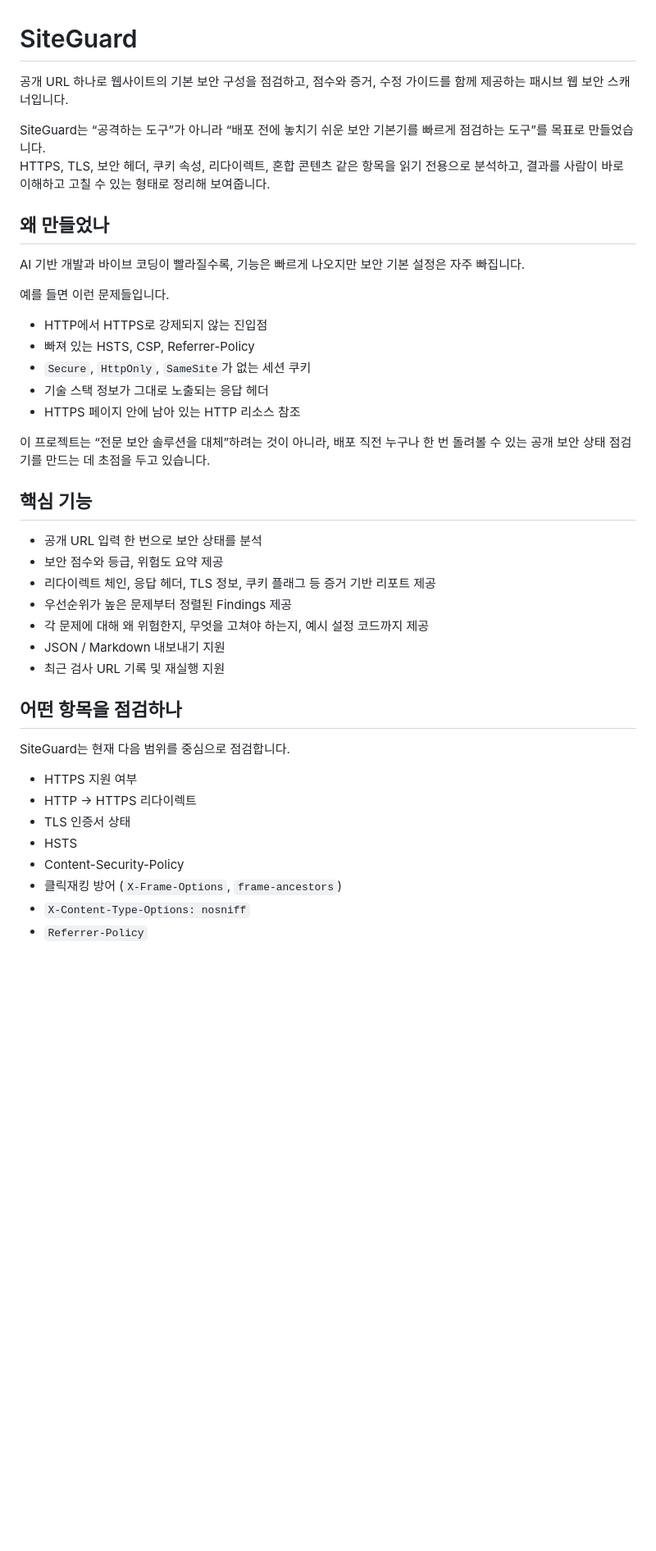
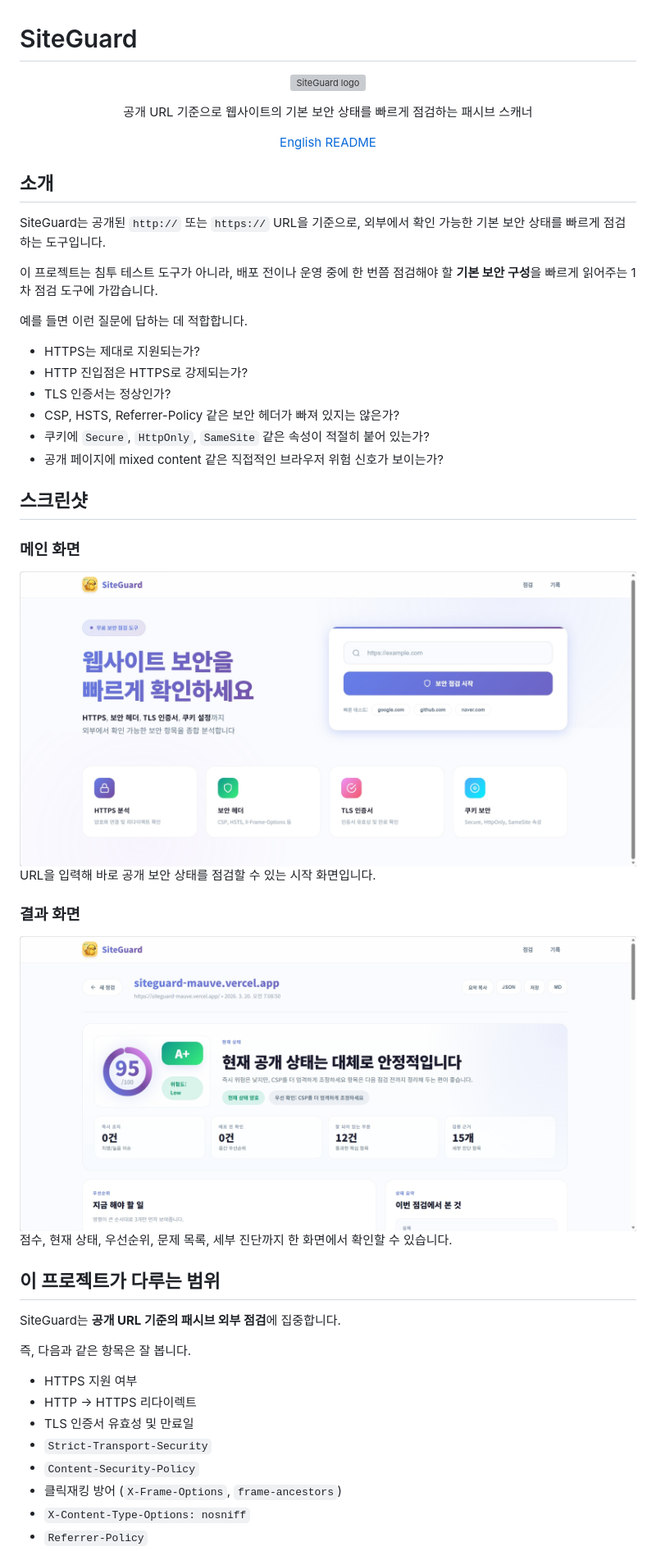
Before and after one commit to Lova-clover/SiteGuard, a Markdown page: README.md, the part around one of its changes. Shown at 82% size. Drawn GitHub-style; pictures changed too: docs/home.png (added), docs/result.png (added); blank space fills up the shorter version; grey boxes are pictures that could not be loaded.

Commit message:
docs: upgrade README and add license and security docs

```diff
--- a/README.md
+++ b/README.md
@@ -1,43 +1,57 @@
 # SiteGuard
 
-공개 URL 하나로 웹사이트의 기본 보안 구성을 점검하고, 점수와 증거, 수정 가이드를 함께 제공하는 패시브 웹 보안 스캐너입니다.
+<p align="center">
+  <img src="./public/logo-duck.png" alt="SiteGuard logo" width="120" />
+</p>
 
-SiteGuard는 “공격하는 도구”가 아니라 “배포 전에 놓치기 쉬운 보안 기본기를 빠르게 점검하는 도구”를 목표로 만들었습니다.
-HTTPS, TLS, 보안 헤더, 쿠키 속성, 리다이렉트, 혼합 콘텐츠 같은 항목을 읽기 전용으로 분석하고, 결과를 사람이 바로 이해하고 고칠 수 있는 형태로 정리해 보여줍니다.
+<p align="center">
+  공개 URL 기준으로 웹사이트의 기본 보안 상태를 빠르게 점검하는 패시브 스캐너
+</p>
 
-## 왜 만들었나
+<p align="center">
+  <a href="./README.en.md">English README</a>
+</p>
 
-AI 기반 개발과 바이브 코딩이 빨라질수록, 기능은 빠르게 나오지만 보안 기본 설정은 자주 빠집니다.
+## 소개
 
-예를 들면 이런 문제들입니다.
+SiteGuard는 공개된 `http://` 또는 `https://` URL을 기준으로, 외부에서 확인 가능한 기본 보안 상태를 빠르게 점검하는 도구입니다.
 
-- HTTP에서 HTTPS로 강제되지 않는 진입점
-- 빠져 있는 HSTS, CSP, Referrer-Policy
-- `Secure`, `HttpOnly`, `SameSite`가 없는 세션 쿠키
-- 기술 스택 정보가 그대로 노출되는 응답 헤더
-- HTTPS 페이지 안에 남아 있는 HTTP 리소스 참조
+이 프로젝트는 침투 테스트 도구가 아니라, 배포 전이나 운영 중에 한 번쯤 점검해야 할 **기본 보안 구성**을 빠르게 읽어주는 1차 점검 도구에 가깝습니다.
 
-이 프로젝트는 “전문 보안 솔루션을 대체”하려는 것이 아니라, 배포 직전 누구나 한 번 돌려볼 수 있는 공개 보안 상태 점검기를 만드는 데 초점을 두고 있습니다.
+예를 들면 이런 질문에 답하는 데 적합합니다.
 
-## 핵심 기능
+- HTTPS는 제대로 지원되는가?
+- HTTP 진입점은 HTTPS로 강제되는가?
+- TLS 인증서는 정상인가?
+- CSP, HSTS, Referrer-Policy 같은 보안 헤더가 빠져 있지는 않은가?
+- 쿠키에 `Secure`, `HttpOnly`, `SameSite` 같은 속성이 적절히 붙어 있는가?
+- 공개 페이지에 mixed content 같은 직접적인 브라우저 위험 신호가 보이는가?
 
-- 공개 URL 입력 한 번으로 보안 상태를 분석
-- 보안 점수와 등급, 위험도 요약 제공
-- 리다이렉트 체인, 응답 헤더, TLS 정보, 쿠키 플래그 등 증거 기반 리포트 제공
-- 우선순위가 높은 문제부터 정렬된 Findings 제공
-- 각 문제에 대해 왜 위험한지, 무엇을 고쳐야 하는지, 예시 설정 코드까지 제공
-- JSON / Markdown 내보내기 지원
-- 최근 검사 URL 기록 및 재실행 지원
+## 스크린샷
 
-## 어떤 항목을 점검하나
+### 메인 화면
 
-SiteGuard는 현재 다음 범위를 중심으로 점검합니다.
+<img src="./docs/home.png" alt="SiteGuard 메인 화면" />
+
+URL을 입력해 바로 공개 보안 상태를 점검할 수 있는 시작 화면입니다.
+
+### 결과 화면
+
+<img src="./docs/result.png" alt="SiteGuard 결과 화면" />
+
+점수, 현재 상태, 우선순위, 문제 목록, 세부 진단까지 한 화면에서 확인할 수 있습니다.
+
+## 이 프로젝트가 다루는 범위
+
+SiteGuard는 **공개 URL 기준의 패시브 외부 점검**에 집중합니다.
+
+즉, 다음과 같은 항목은 잘 봅니다.
 
 - HTTPS 지원 여부
 - HTTP -> HTTPS 리다이렉트
-- TLS 인증서 상태
-- HSTS
-- Content-Security-Policy
+- TLS 인증서 유효성 및 만료일
+- `Strict-Transport-Security`
+- `Content-Security-Policy`
 - 클릭재킹 방어 (`X-Frame-Options`, `frame-ancestors`)
 - `X-Content-Type-Options: nosniff`
 - `Referrer-Policy`
```
Also changed, not shown: other parts of README.md (+246 -105 lines), README.en.md (added, +295 -0 lines), SECURITY.md (added, +33 -0 lines), 2 other files.
